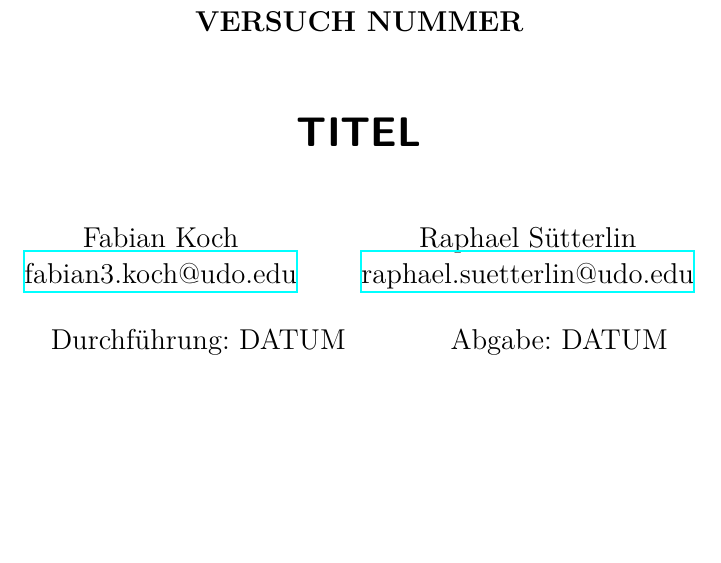
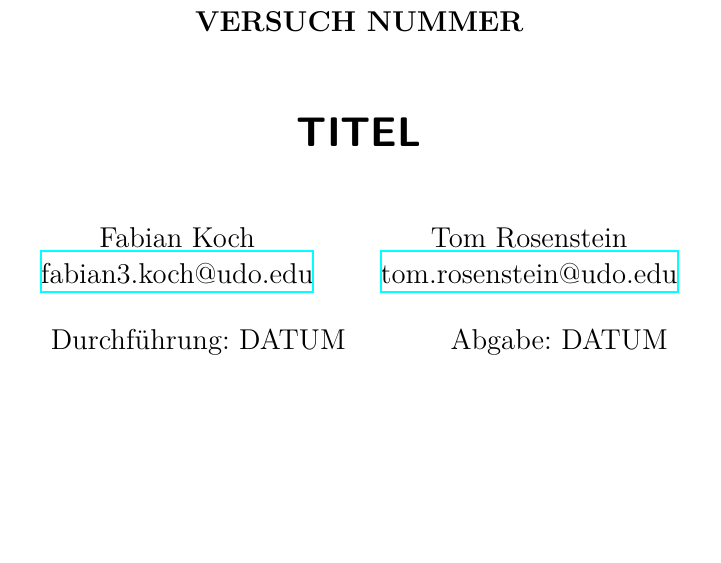
Before and after one commit to Fresoquark/Anfaengerpraktikum, a LaTeX document (latex-template/main.tex, which reads latex-template/header.tex): part of page 1 of 3, cut so that both start at the same text. Compiled offline with XeLaTeX.

Commit message:
Modified Header

```diff
--- a/latex-template/header.tex
+++ b/latex-template/header.tex
@@ -142,7 +142,7 @@
   Fabian Koch\\%
   \href{mailto:fabian3.koch@udo.edu}{fabian3.koch@udo.edu}%
   \texorpdfstring{\and}{,}%
-  Raphael Sütterlin\\%
-  \href{mailto:raphael.suetterlin@udo.edu}{raphael.suetterlin@udo.edu}%
+  Tom Rosenstein\\%
+  \href{mailto:tom.rosenstein@udo.edu}{tom.rosenstein@udo.edu}%
 }
 \publishers{TU Dortmund – Fakultät Physik}
```
